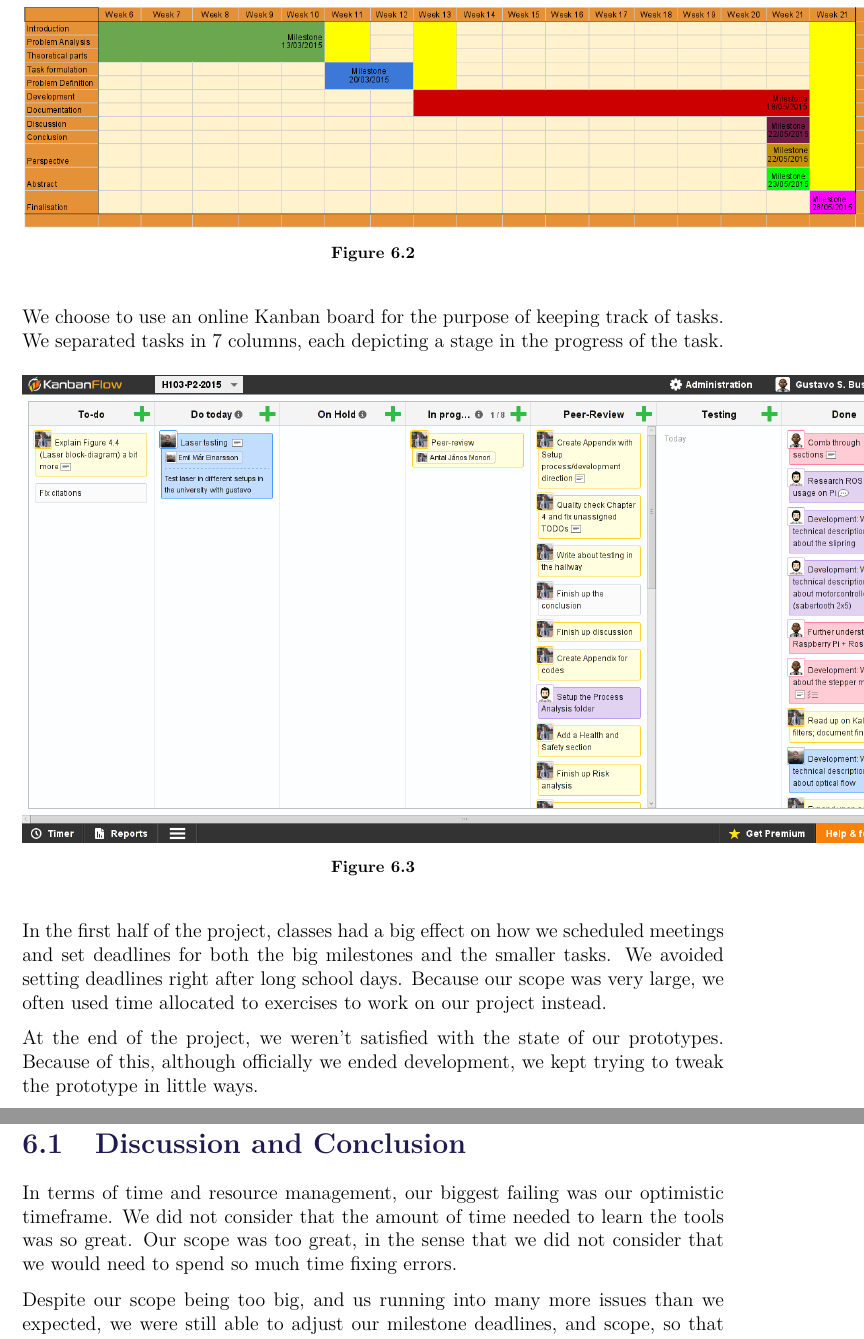
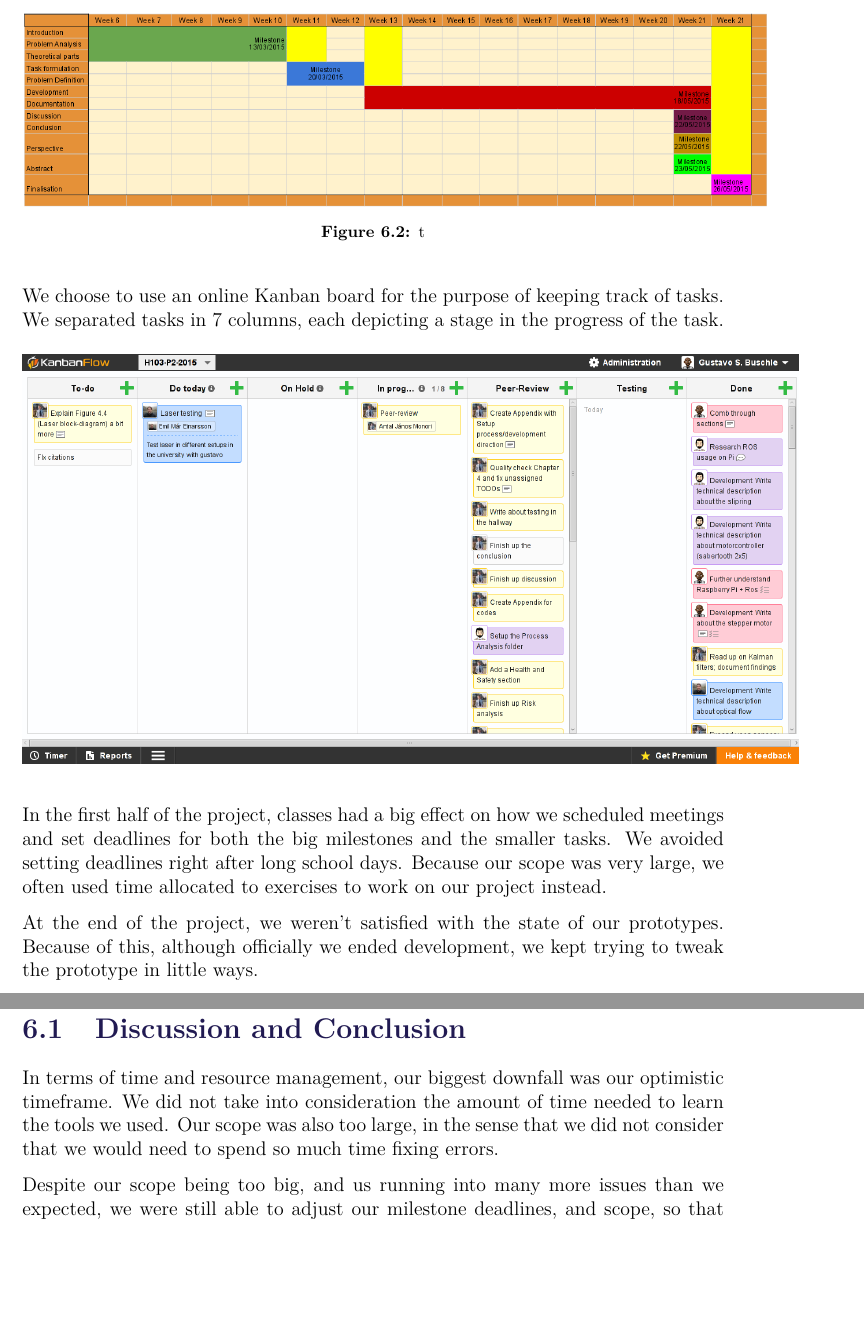
Before and after one commit to anthonymonori/hector-slam-wreck, a LaTeX thesis (process-analysis/process-analysis.tex, which reads process-analysis/sections/time-and-resources.tex): two parts of pages 14 and 15 of 21, joined at a grey line, cut so that both start at the same text, the shorter picture padded with empty space. Compiled offline with pdfLaTeX.

Commit message:
Gustavo-sama fixes

```diff
--- a/process-analysis/sections/time-and-resources.tex
+++ b/process-analysis/sections/time-and-resources.tex
@@ -12,16 +12,16 @@ As we were recieving the parts we ordered we realise they wouldn't arrive in tim
 
 \begin{figure}[H]
 	\centering
-	\includegraphics[scale=.4]{images/gantt2.png}
-	\caption{}
+	\includegraphics[scale=.35]{images/gantt2.png}
+	\caption{t}
 \end{figure}
 
 We choose to use an online Kanban board for the purpose of keeping track of tasks. We separated tasks in 7 columns, each depicting a stage in the progress of the task.
 
 \begin{figure}[H]
 	\centering
-	\includegraphics[scale=.4]{images/kanban.png}
-	\caption{}
+	\includegraphics[scale=.35]{images/kanban.png}
+	%\caption{}
 \end{figure}
 
 In the first half of the project, classes had a big effect on how we scheduled meetings and set deadlines for both the big milestones and the smaller tasks. We avoided setting deadlines right after long school days. Because our scope was very large, we often used time allocated to exercises to work on our project instead.
@@ -31,6 +32,6 @@ At the end of the project, we weren't satisfied with the state of our prototypes
 \section{Discussion and Conclusion}
 
-In terms of time and resource management, our biggest failing was our optimistic timeframe. We did not consider that the amount of time needed to learn the tools was so great. Our scope was too great, in the sense that we did not consider that we would need to spend so much time fixing errors.
+In terms of time and resource management, our biggest downfall was our optimistic timeframe. We did not take into consideration  the amount of time needed to learn the tools we used. Our scope was also too large, in the sense that we did not consider that we would need to spend so much time fixing errors.
 
 Despite our scope being too big, and us running into many more issues than we expected, we were still able to adjust our milestone deadlines, and scope, so that we could finish development with enough time for us to finish the rest of the report. Coming up with a second gantt-diagram was crucial, since if we had not done it, it would have been much harder for us to tell what we should adjust our scope to.
 
```
Also changed, not shown: process-analysis/sections/time-and-resources.tex (5 more changed lines).
